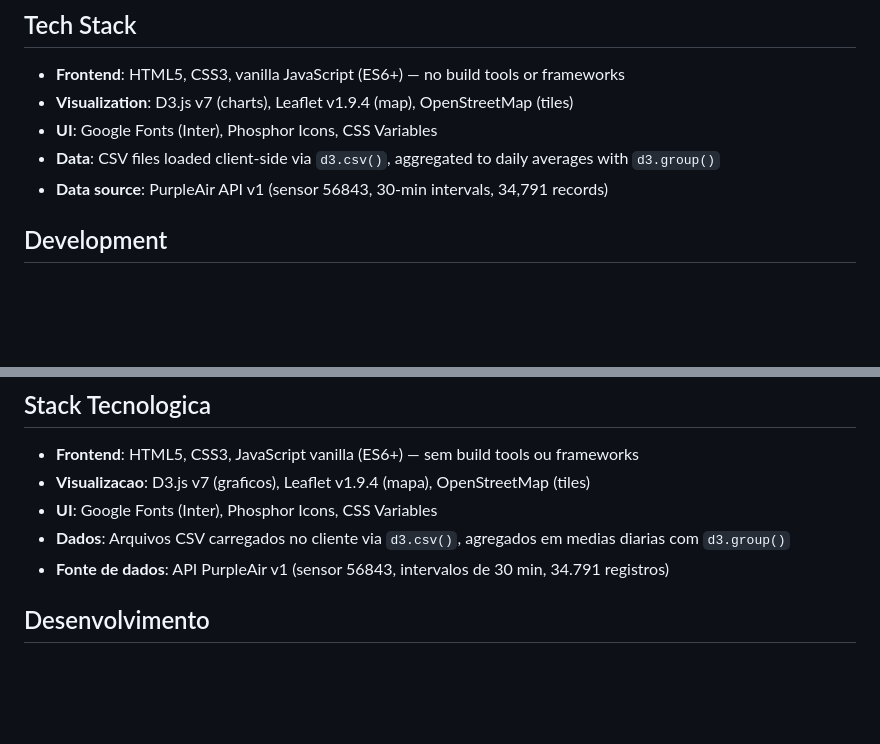
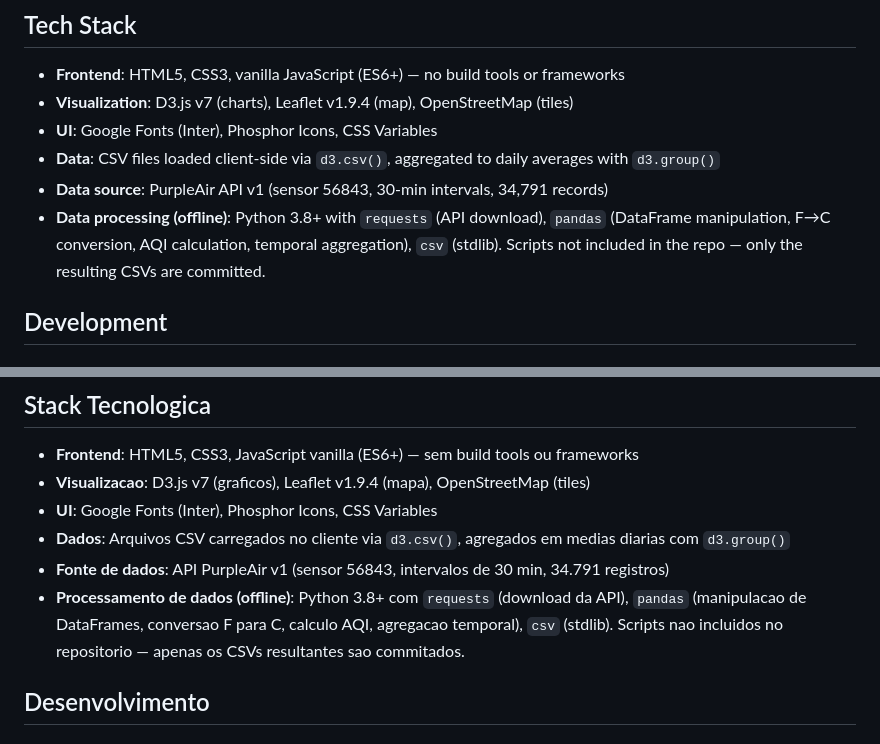
Before and after one commit to cedricrr/respira-boa-vista, a Markdown page: CLAUDE.md, 2 parts joined by grey strips. GitHub-like rendering; blank space fills up the shorter version.

```diff
--- a/CLAUDE.md
+++ b/CLAUDE.md
@@ -37,6 +37,7 @@ respira-boa-vista/
 - **UI**: Google Fonts (Inter), Phosphor Icons, CSS Variables
 - **Data**: CSV files loaded client-side via `d3.csv()`, aggregated to daily averages with `d3.group()`
 - **Data source**: PurpleAir API v1 (sensor 56843, 30-min intervals, 34,791 records)
+- **Data processing (offline)**: Python 3.8+ with `requests` (API download), `pandas` (DataFrame manipulation, F→C conversion, AQI calculation, temporal aggregation), `csv` (stdlib). Scripts not included in the repo — only the resulting CSVs are committed.
 
 ## Development
 
@@ -136,6 +137,7 @@ respira-boa-vista/
 - **UI**: Google Fonts (Inter), Phosphor Icons, CSS Variables
 - **Dados**: Arquivos CSV carregados no cliente via `d3.csv()`, agregados em medias diarias com `d3.group()`
 - **Fonte de dados**: API PurpleAir v1 (sensor 56843, intervalos de 30 min, 34.791 registros)
+- **Processamento de dados (offline)**: Python 3.8+ com `requests` (download da API), `pandas` (manipulacao de DataFrames, conversao F para C, calculo AQI, agregacao temporal), `csv` (stdlib). Scripts nao incluidos no repositorio — apenas os CSVs resultantes sao commitados.
 
 ## Desenvolvimento
 
```
Also changed, not shown: README.md (+14 -0 lines).
